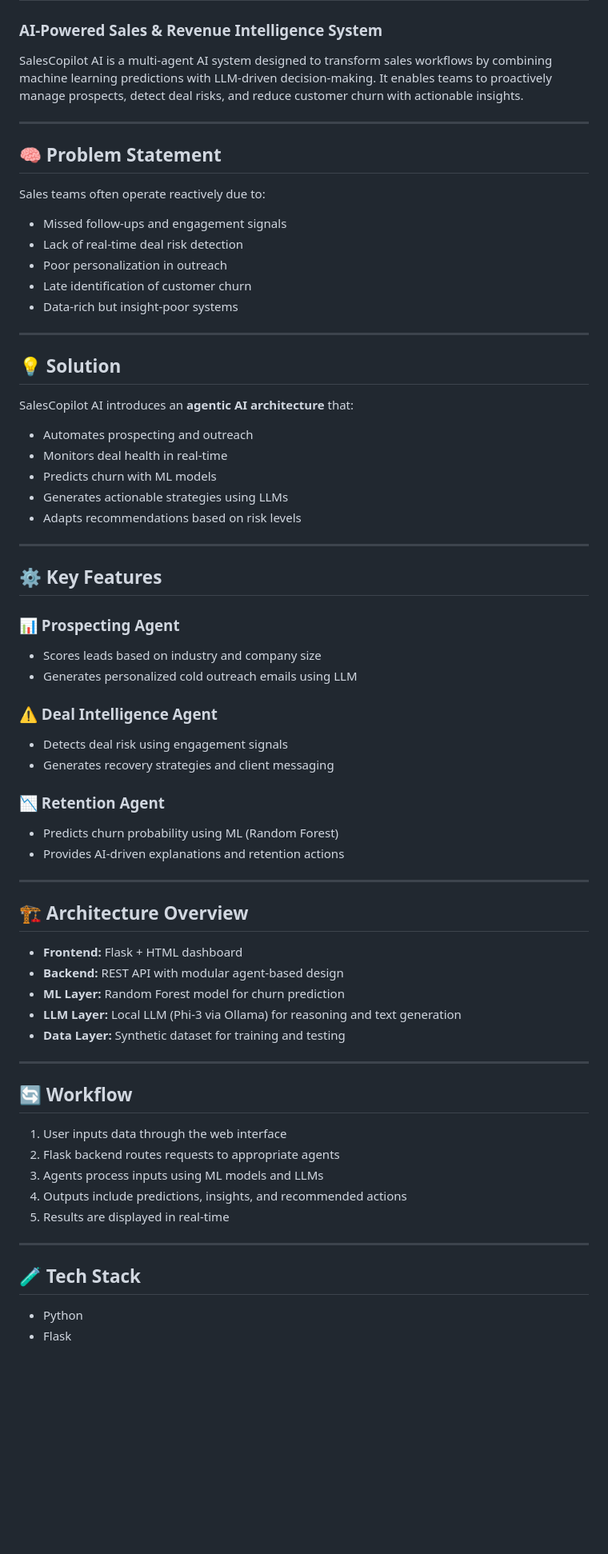
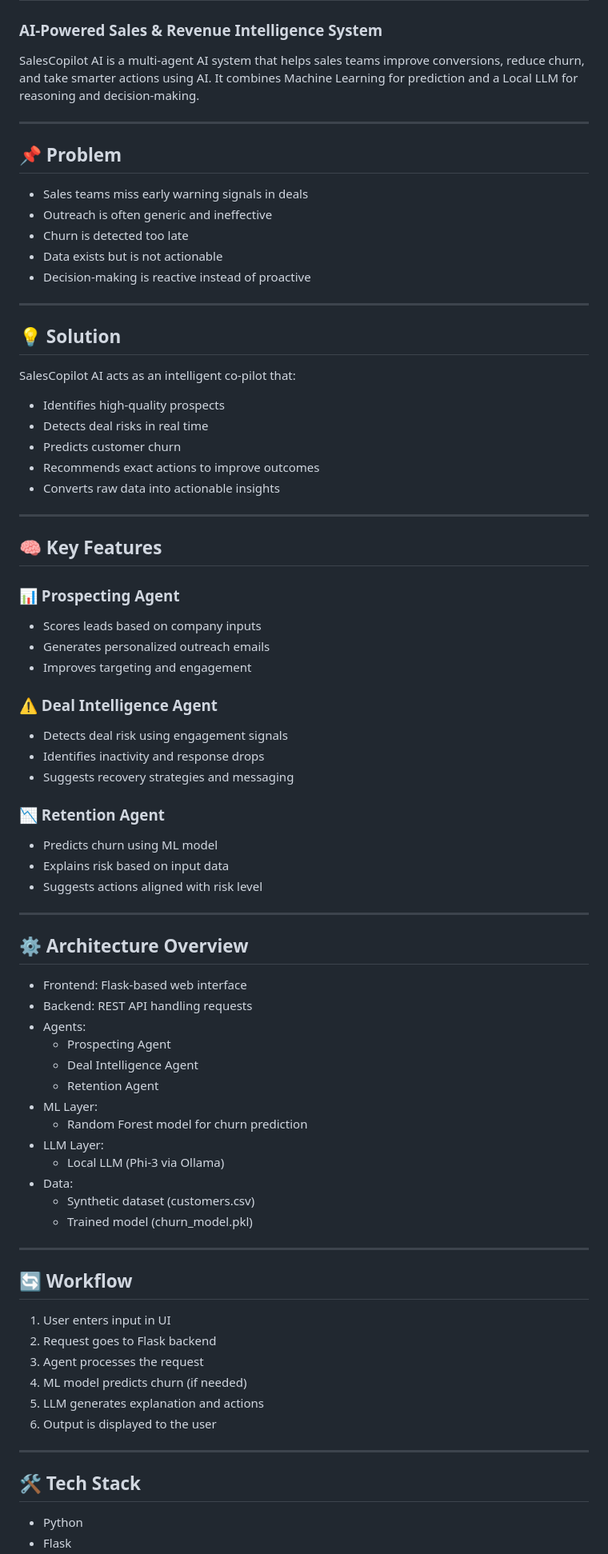
Before and after one commit to Tejas-007-11/Salescopilot-Agents, a Markdown page: Readme.md, the part around one of its changes. Shown at 80% size. Drawn GitHub-style; blank space fills up the shorter version.

```diff
--- a/Readme.md
+++ b/Readme.md
@@ -1,69 +1,80 @@
 # 🚀 SalesCopilot AI
 ### AI-Powered Sales & Revenue Intelligence System
 
-SalesCopilot AI is a multi-agent AI system designed to transform sales workflows by combining machine learning predictions with LLM-driven decision-making. It enables teams to proactively manage prospects, detect deal risks, and reduce customer churn with actionable insights.
+SalesCopilot AI is a multi-agent AI system that helps sales teams improve conversions, reduce churn, and take smarter actions using AI. It combines Machine Learning for prediction and a Local LLM for reasoning and decision-making.
 
 ---
 
-## 🧠 Problem Statement
+## 📌 Problem
 
-Sales teams often operate reactively due to:
-- Missed follow-ups and engagement signals
-- Lack of real-time deal risk detection
-- Poor personalization in outreach
-- Late identification of customer churn
-- Data-rich but insight-poor systems
+- Sales teams miss early warning signals in deals
+- Outreach is often generic and ineffective
+- Churn is detected too late
+- Data exists but is not actionable
+- Decision-making is reactive instead of proactive
 
 ---
 
 ## 💡 Solution
 
-SalesCopilot AI introduces an **agentic AI architecture** that:
-- Automates prospecting and outreach
-- Monitors deal health in real-time
-- Predicts churn with ML models
-- Generates actionable strategies using LLMs
-- Adapts recommendations based on risk levels
+SalesCopilot AI acts as an intelligent co-pilot that:
+- Identifies high-quality prospects
+- Detects deal risks in real time
+- Predicts customer churn
+- Recommends exact actions to improve outcomes
+- Converts raw data into actionable insights
 
 ---
 
-## ⚙️ Key Features
+## 🧠 Key Features
 
 ### 📊 Prospecting Agent
-- Scores leads based on industry and company size
-- Generates personalized cold outreach emails using LLM
+- Scores leads based on company inputs
+- Generates personalized outreach emails
+- Improves targeting and engagement
 
 ### ⚠️ Deal Intelligence Agent
 - Detects deal risk using engagement signals
-- Generates recovery strategies and client messaging
+- Identifies inactivity and response drops
+- Suggests recovery strategies and messaging
 
 ### 📉 Retention Agent
-- Predicts churn probability using ML (Random Forest)
-- Provides AI-driven explanations and retention actions
+- Predicts churn using ML model
+- Explains risk based on input data
+- Suggests actions aligned with risk level
 
 ---
 
-## 🏗️ Architecture Overview
+## ⚙️ Architecture Overview
 
-- **Frontend:** Flask + HTML dashboard
-- **Backend:** REST API with modular agent-based design
-- **ML Layer:** Random Forest model for churn prediction
-- **LLM Layer:** Local LLM (Phi-3 via Ollama) for reasoning and text generation
-- **Data Layer:** Synthetic dataset for training and testing
+- Frontend: Flask-based web interface
+- Backend: REST API handling requests
+- Agents:
+  - Prospecting Agent
+  - Deal Intelligence Agent
+  - Retention Agent
+- ML Layer:
+  - Random Forest model for churn prediction
+- LLM Layer:
+  - Local LLM (Phi-3 via Ollama)
+- Data:
+  - Synthetic dataset (customers.csv)
+  - Trained model (churn_model.pkl)
 
 ---
 
 ## 🔄 Workflow
 
-1. User inputs data through the web interface
-2. Flask backend routes requests to appropriate agents
-3. Agents process inputs using ML models and LLMs
-4. Outputs include predictions, insights, and recommended actions
-5. Results are displayed in real-time
+1. User enters input in UI
+2. Request goes to Flask backend
+3. Agent processes the request
+4. ML model predicts churn (if needed)
+5. LLM generates explanation and actions
+6. Output is displayed to the user
 
 ---
 
-## 🧪 Tech Stack
+## 🛠️ Tech Stack
 
 - Python
 - Flask
```
Also changed, not shown: other parts of Readme.md (+58 -28 lines).
